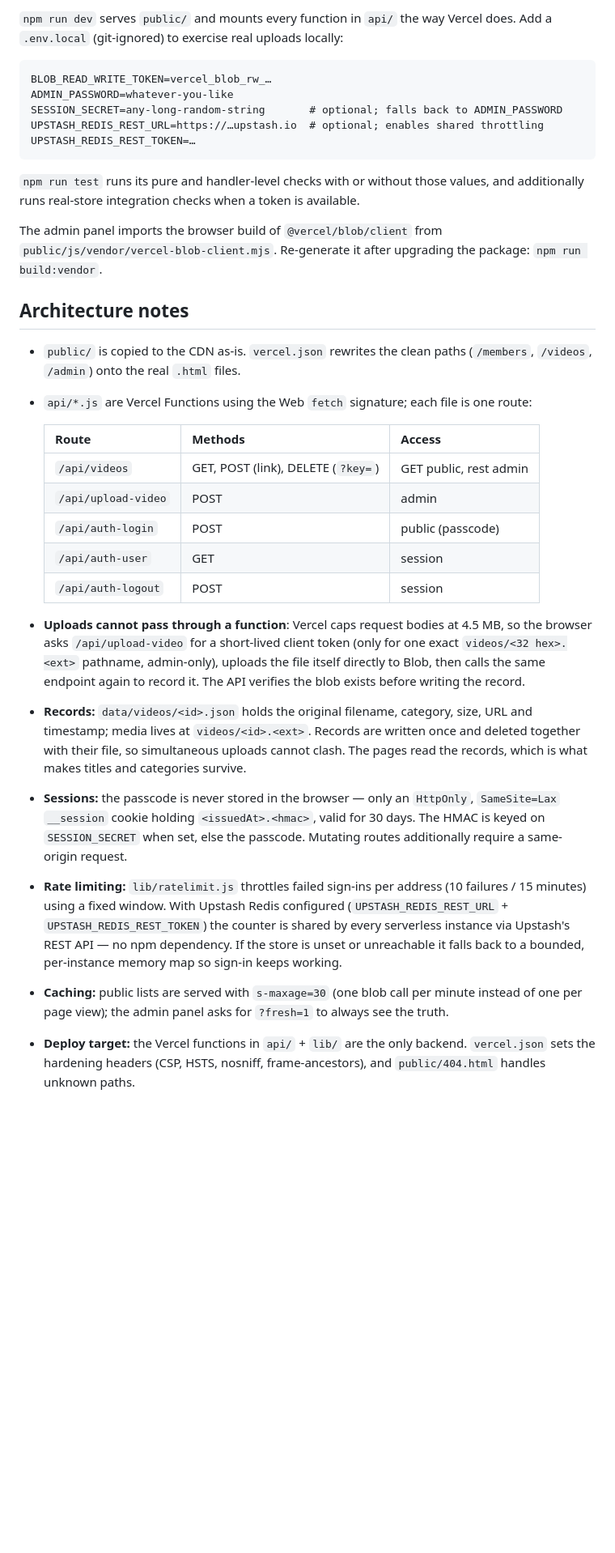
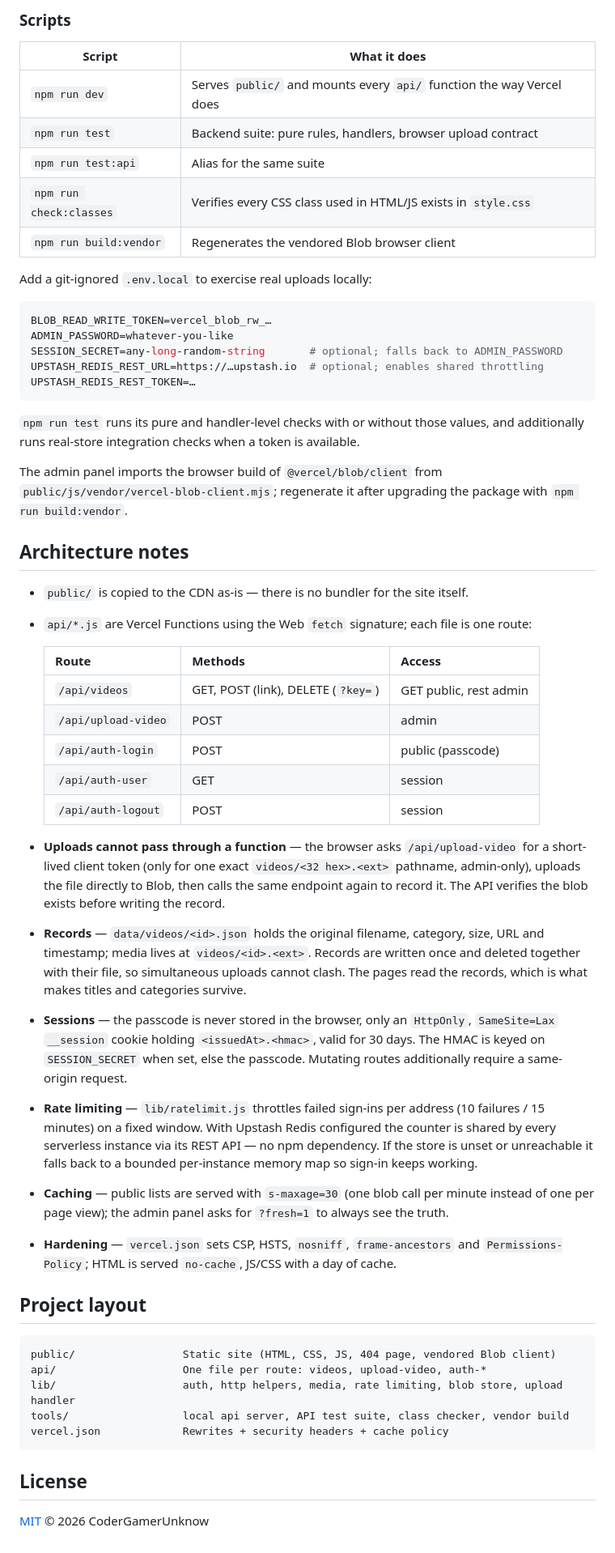
Before and after one commit to CoderGamerUnknow/Life-Skills-Comitties, a Markdown page: README.md, the part around one of its changes. Shown at 81% size. Drawn GitHub-style; blank space fills up the shorter version.

Commit message:
docs: rewrite README in house format

````diff
--- a/README.md
+++ b/README.md
@@ -66,9 +83,18 @@ npm run check:classes  # every CSS class used in HTML/JS exists in style.css
 ```
 
-`npm run dev` serves `public/` and mounts every function in `api/` the way
-Vercel does. Add a `.env.local` (git-ignored) to exercise real uploads locally:
+### Scripts
 
-```
+| Script | What it does |
+| --- | --- |
+| `npm run dev` | Serves `public/` and mounts every `api/` function the way Vercel does |
+| `npm run test` | Backend suite: pure rules, handlers, browser upload contract |
+| `npm run test:api` | Alias for the same suite |
+| `npm run check:classes` | Verifies every CSS class used in HTML/JS exists in `style.css` |
+| `npm run build:vendor` | Regenerates the vendored Blob browser client |
+
+Add a git-ignored `.env.local` to exercise real uploads locally:
+
+```bash
 BLOB_READ_WRITE_TOKEN=vercel_blob_rw_…
 ADMIN_PASSWORD=whatever-you-like
 SESSION_SECRET=any-long-random-string       # optional; falls back to ADMIN_PASSWORD
@@ -76,52 +102,57 @@ UPSTASH_REDIS_REST_URL=https://…upstash.io  # optional; enables shared throttl
 UPSTASH_REDIS_REST_TOKEN=…
 ```
 
-`npm run test` runs its pure and handler-level checks with or without those
-values, and additionally runs real-store integration checks when a token is
-available.
+`npm run test` runs its pure and handler-level checks with or without those values, and
+additionally runs real-store integration checks when a token is available.
 
 The admin panel imports the browser build of `@vercel/blob/client` from
-`public/js/vendor/vercel-blob-client.mjs`. Re-generate it after upgrading the
-package: `npm run build:vendor`.
+`public/js/vendor/vercel-blob-client.mjs`; regenerate it after upgrading the package with
+`npm run build:vendor`.
 
 ## Architecture notes
 
-- `public/` is copied to the CDN as-is. `vercel.json` rewrites the clean paths
-  (`/members`, `/videos`, `/admin`) onto the real `.html` files.
-- `api/*.js` are Vercel Functions using the Web `fetch` signature; each file is
-  one route:
+- `public/` is copied to the CDN as-is — there is no bundler for the site itself.
+- `api/*.js` are Vercel Functions using the Web `fetch` signature; each file is one route:
 
   | Route | Methods | Access |
-  |-------|---------|--------|
+  | --- | --- | --- |
   | `/api/videos` | GET, POST (link), DELETE (`?key=`) | GET public, rest admin |
   | `/api/upload-video` | POST | admin |
   | `/api/auth-login` | POST | public (passcode) |
   | `/api/auth-user` | GET | session |
   | `/api/auth-logout` | POST | session |
 
-- **Uploads cannot pass through a function**: Vercel caps request bodies at
-  4.5 MB, so the browser asks `/api/upload-video` for a short-lived client token
-  (only for one exact `videos/<32 hex>.<ext>` pathname, admin-only), uploads the
-  file itself directly to Blob, then calls the same endpoint again to record it.
-  The API verifies the blob exists before writing the record.
-- **Records:** `data/videos/<id>.json` holds the original filename, category,
-  size, URL and timestamp; media lives at `videos/<id>.<ext>`. Records are
-  written once and deleted together with their file, so simultaneous uploads
-  cannot clash. The pages read the records, which is what makes titles and
-  categories survive.
-- **Sessions:** the passcode is never stored in the browser — only an
-  `HttpOnly`, `SameSite=Lax` `__session` cookie holding `<issuedAt>.<hmac>`,
-  valid for 30 days. The HMAC is keyed on `SESSION_SECRET` when set, else the
-  passcode. Mutating routes additionally require a same-origin request.
-- **Rate limiting:** `lib/ratelimit.js` throttles failed sign-ins per address
-  (10 failures / 15 minutes) using a fixed window. With Upstash Redis configured
-  (`UPSTASH_REDIS_REST_URL` + `UPSTASH_REDIS_REST_TOKEN`) the counter is shared
-  by every serverless instance via Upstash's REST API — no npm dependency. If the
-  store is unset or unreachable it falls back to a bounded, per-instance memory
-  map so sign-in keeps working.
-- **Caching:** public lists are served with `s-maxage=30` (one blob call per
-  minute instead of one per page view); the admin panel asks for `?fresh=1` to
-  always see the truth.
-- **Deploy target:** the Vercel functions in `api/` + `lib/` are the only
-  backend. `vercel.json` sets the hardening headers (CSP, HSTS, nosniff,
-  frame-ancestors), and `public/404.html` handles unknown paths.
+- **Uploads cannot pass through a function** — the browser asks `/api/upload-video` for a
+  short-lived client token (only for one exact `videos/<32 hex>.<ext>` pathname,
+  admin-only), uploads the file directly to Blob, then calls the same endpoint again to
+  record it. The API verifies the blob exists before writing the record.
+- **Records** — `data/videos/<id>.json` holds the original filename, category, size, URL
+  and timestamp; media lives at `videos/<id>.<ext>`. Records are written once and deleted
+  together with their file, so simultaneous uploads cannot clash. The pages read the
+  records, which is what makes titles and categories survive.
+- **Sessions** — the passcode is never stored in the browser, only an `HttpOnly`,
+  `SameSite=Lax` `__session` cookie holding `<issuedAt>.<hmac>`, valid for 30 days. The
+  HMAC is keyed on `SESSION_SECRET` when set, else the passcode. Mutating routes
+  additionally require a same-origin request.
+- **Rate limiting** — `lib/ratelimit.js` throttles failed sign-ins per address (10 failures
+  / 15 minutes) on a fixed window. With Upstash Redis configured the counter is shared by
+  every serverless instance via its REST API — no npm dependency. If the store is unset or
+  unreachable it falls back to a bounded per-instance memory map so sign-in keeps working.
+- **Caching** — public lists are served with `s-maxage=30` (one blob call per minute instead
+  of one per page view); the admin panel asks for `?fresh=1` to always see the truth.
+- **Hardening** — `vercel.json` sets CSP, HSTS, `nosniff`, `frame-ancestors` and
+  `Permissions-Policy`; HTML is served `no-cache`, JS/CSS with a day of cache.
+
+## Project layout
+
+```
+public/                 Static site (HTML, CSS, JS, 404 page, vendored Blob client)
+api/                    One file per route: videos, upload-video, auth-*
+lib/                    auth, http helpers, media, rate limiting, blob store, upload handler
+tools/                  local api server, API test suite, class checker, vendor build
+vercel.json             Rewrites + security headers + cache policy
+```
+
+## License
+
+[MIT](LICENSE) © 2026 CoderGamerUnknow
````
Also changed, not shown: other parts of README.md (+59 -42 lines).
